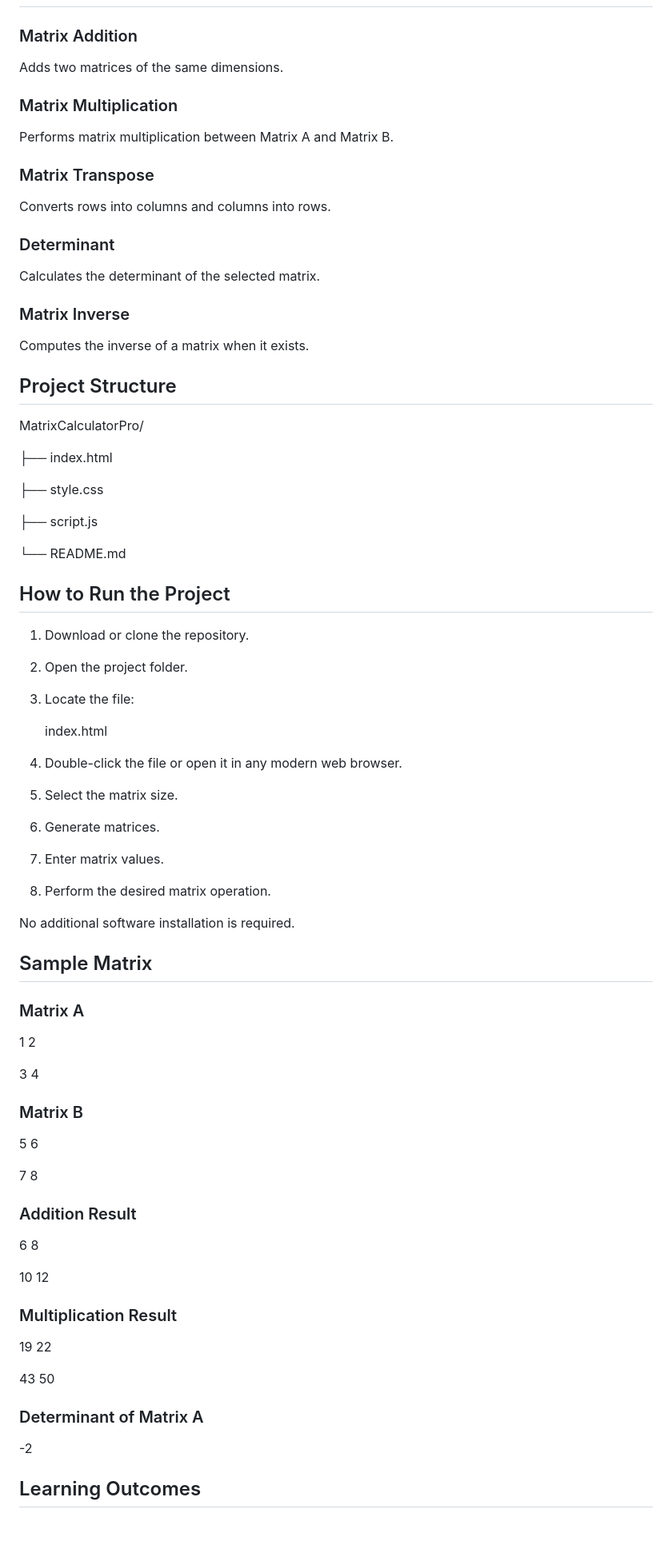
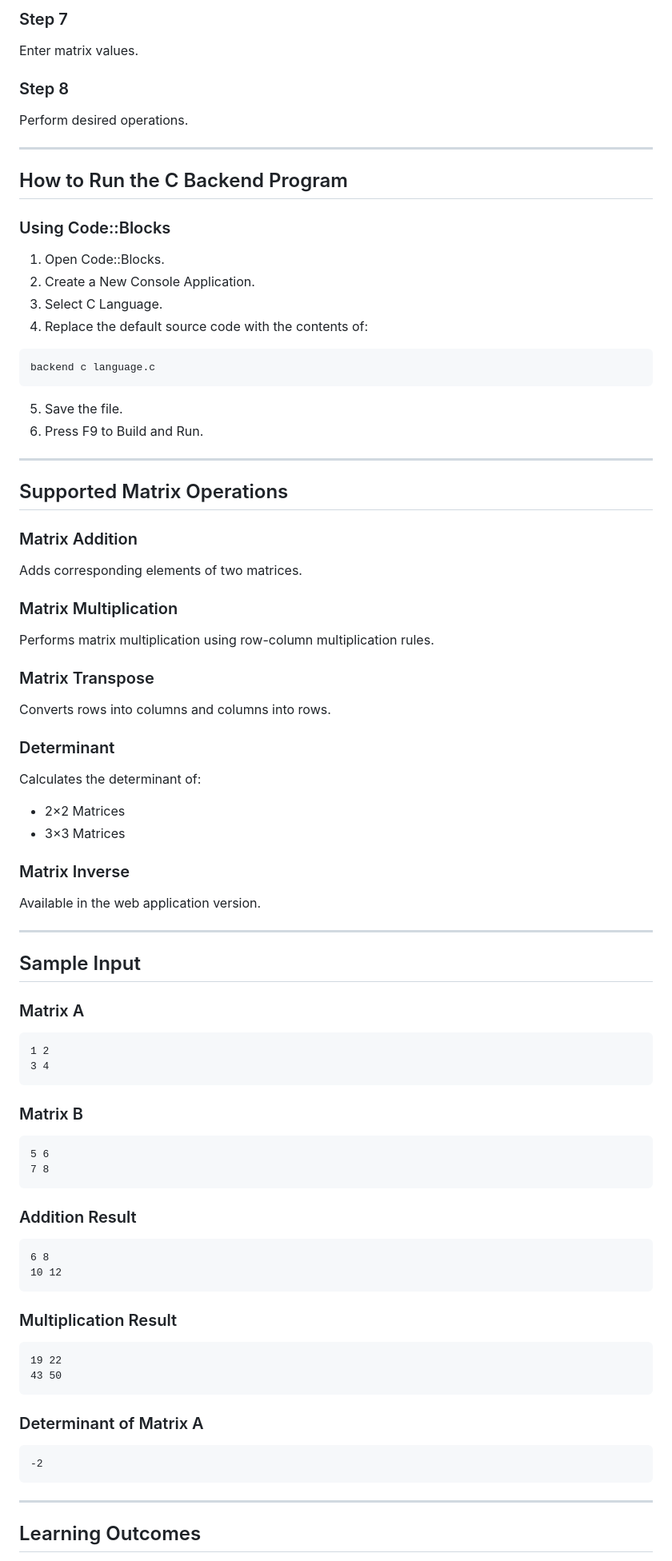
Before and after one commit to PrakharTyagiSanbhin/CodeAlpha_Matrix-Calculator, a Markdown page: README.md, the part around one of its changes. Shown at 80% size. GitHub-like rendering; blank space fills up the shorter version.

````diff
--- a/README.md
+++ b/README.md
@@ -47,11 +158,40 @@ The project focuses on understanding matrix manipulation, algorithm implementati
+### Step 7
+
+Enter matrix values.
+
+### Step 8
+
+Perform desired operations.
+
+---
+
+## How to Run the C Backend Program
+
+### Using Code::Blocks
+
+1. Open Code::Blocks.
+2. Create a New Console Application.
+3. Select C Language.
+4. Replace the default source code with the contents of:
+
+```text
+backend c language.c
+```
+
+5. Save the file.
+6. Press F9 to Build and Run.
+
+---
+
+## Supported Matrix Operations
 
 ### Matrix Addition
 
-Adds two matrices of the same dimensions.
+Adds corresponding elements of two matrices.
 
 ### Matrix Multiplication
 
-Performs matrix multiplication between Matrix A and Matrix B.
+Performs matrix multiplication using row-column multiplication rules.
 
 ### Matrix Transpose
 
@@ -59,75 +199,54 @@ Converts rows into columns and columns into rows.
 
 ### Determinant
 
-Calculates the determinant of the selected matrix.
+Calculates the determinant of:
+
+* 2×2 Matrices
+* 3×3 Matrices
 
 ### Matrix Inverse
 
-Computes the inverse of a matrix when it exists.
+Available in the web application version.
 
-## Project Structure
+---
 
-MatrixCalculatorPro/
-
-├── index.html
-
-├── style.css
-
-├── script.js
-
-└── README.md
-
-## How to Run the Project
-
-1. Download or clone the repository.
-
-2. Open the project folder.
-
-3. Locate the file:
-
-   index.html
-
-4. Double-click the file or open it in any modern web browser.
-
-5. Select the matrix size.
-
-6. Generate matrices.
-
-7. Enter matrix values.
-
-8. Perform the desired matrix operation.
-
-No additional software installation is required.
-
-## Sample Matrix
+## Sample Input
 
 ### Matrix A
 
+```text
 1 2
-
 3 4
+```
 
 ### Matrix B
 
+```text
 5 6
-
 7 8
+```
 
 ### Addition Result
 
+```text
 6 8
-
 10 12
+```
 
 ### Multiplication Result
 
+```text
 19 22
-
 43 50
+```
 
 ### Determinant of Matrix A
 
+```text
 -2
+```
+
+---
 
 ## Learning Outcomes
 
````
Also changed, not shown: other parts of README.md (+139 -23 lines).
